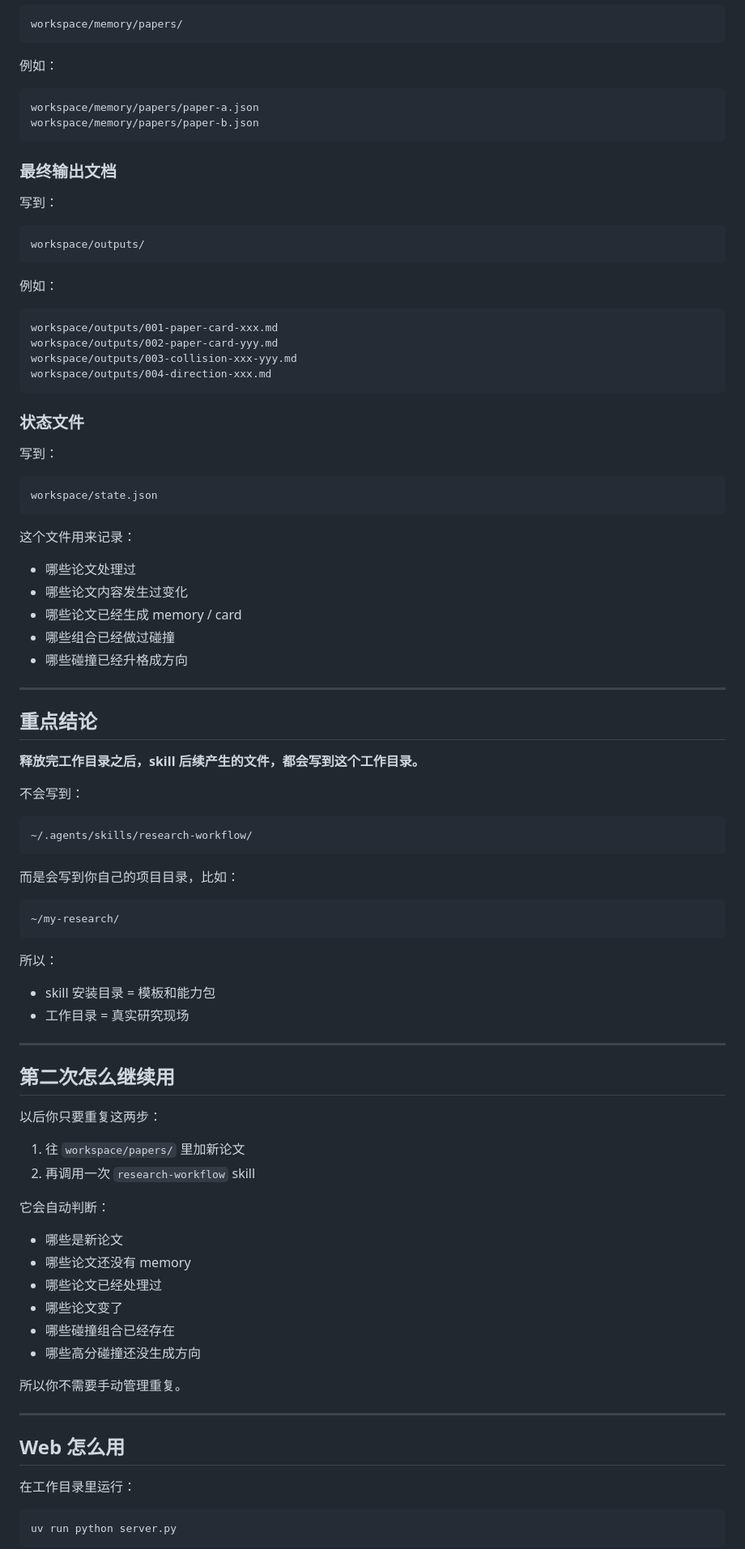
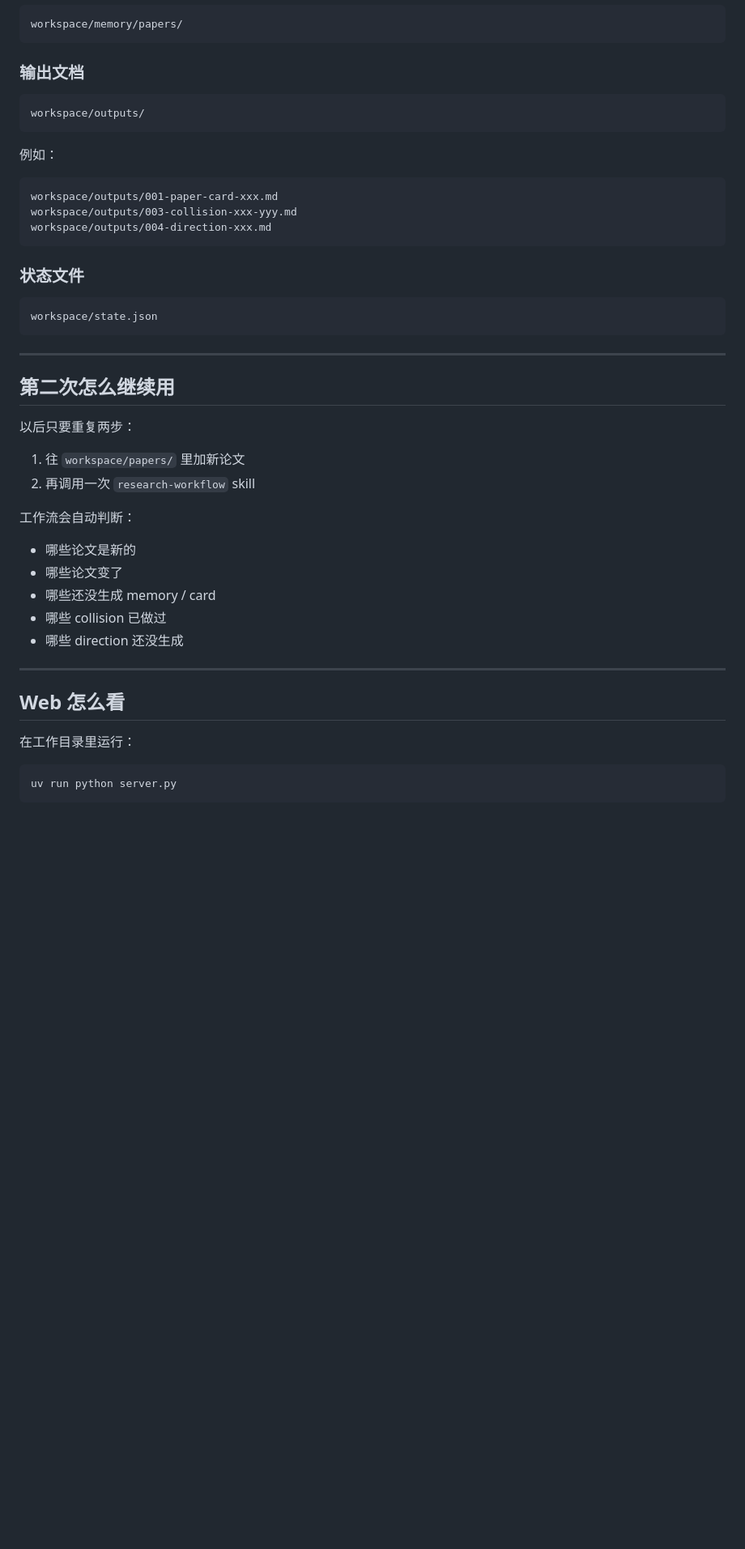
Before and after one commit to swordfate3/skill-first-research-workflow, a Markdown page: README.md, the part around one of its changes. Shown at 81% size. Drawn GitHub-style; blank space fills up the shorter version.

````diff
--- a/README.md
+++ b/README.md
@@ -234,16 +208,7 @@ workspace/extracted/paper-a/manifest.json
 workspace/memory/papers/
 ```
 
-例如：
-
-```text
-workspace/memory/papers/paper-a.json
-workspace/memory/papers/paper-b.json
-```
-
-### 最终输出文档
-
-写到：
+### 输出文档
 
 ```text
 workspace/outputs/
@@ -253,73 +218,36 @@ workspace/outputs/
 
 ```text
 workspace/outputs/001-paper-card-xxx.md
-workspace/outputs/002-paper-card-yyy.md
 workspace/outputs/003-collision-xxx-yyy.md
 workspace/outputs/004-direction-xxx.md
 ```
 
 ### 状态文件
 
-写到：
-
 ```text
 workspace/state.json
 ```
-
-这个文件用来记录：
-
-- 哪些论文处理过
-- 哪些论文内容发生过变化
-- 哪些论文已经生成 memory / card
-- 哪些组合已经做过碰撞
-- 哪些碰撞已经升格成方向
-
----
-
-## 重点结论
-
-**释放完工作目录之后，skill 后续产生的文件，都会写到这个工作目录。**
-
-不会写到：
-
-```text
-~/.agents/skills/research-workflow/
-```
-
-而是会写到你自己的项目目录，比如：
-
-```text
-~/my-research/
-```
-
-所以：
-
-- skill 安装目录 = 模板和能力包
-- 工作目录 = 真实研究现场
 
 ---
 
 ## 第二次怎么继续用
 
-以后你只要重复这两步：
+以后只要重复两步：
 
 1. 往 `workspace/papers/` 里加新论文
 2. 再调用一次 `research-workflow` skill
 
-它会自动判断：
+工作流会自动判断：
 
-- 哪些是新论文
-- 哪些论文还没有 memory
-- 哪些论文已经处理过
+- 哪些论文是新的
 - 哪些论文变了
-- 哪些碰撞组合已经存在
-- 哪些高分碰撞还没生成方向
-
-所以你不需要手动管理重复。
+- 哪些还没生成 memory / card
+- 哪些 collision 已做过
+- 哪些 direction 还没生成
 
 ---
 
-## Web 怎么用
+## Web 怎么看
 
 在工作目录里运行：
 
````
Also changed, not shown: other parts of README.md (+97 -170 lines).
